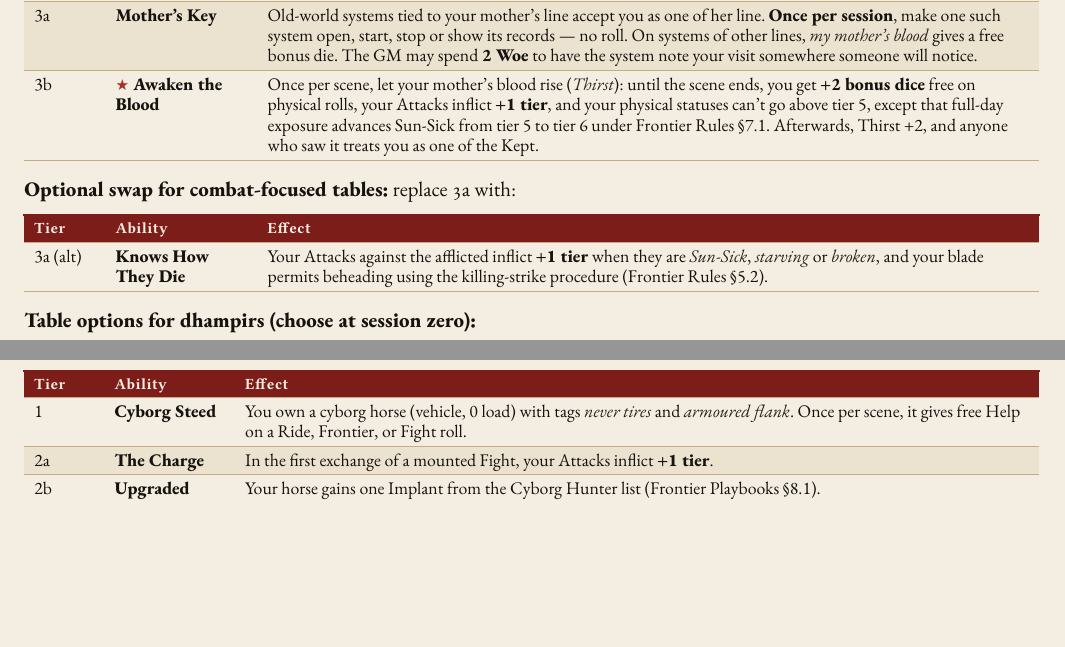
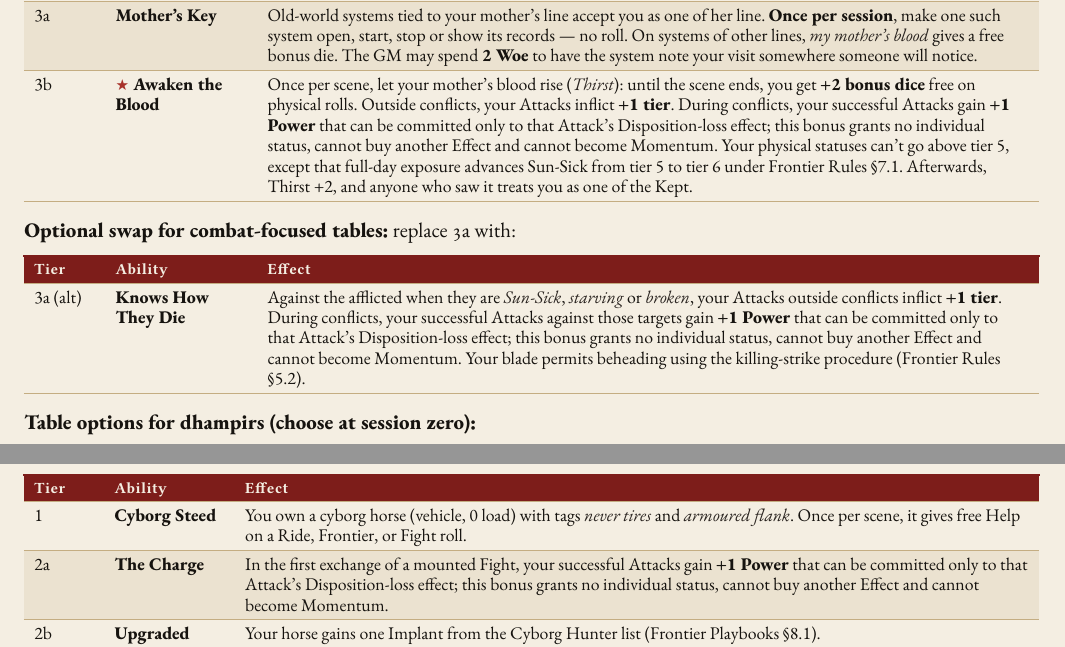
Before and after one commit to SkroxiousDM/2d12GameSystem, a Typst document (docs/TestamentOfDust/testament-of-dust-v2-setting-book.typ, which reads docs/TestamentOfDust/tod-focuses-bloodline.typ, docs/TestamentOfDust/tod-focuses-frontier.typ): two parts of pages 54 and 62 of 68 before the commit and two parts of pages 54 and 62 of 69 after it, joined at a grey line, cut so that both start at the same text, the shorter picture padded with empty space. Compiled offline with Typst 0.15; a missing font is replaced by an installed copy or a similar font.

Commit message:
Restrict bloodline and Charge bonus Power to Attack Disposition loss

```diff
--- a/docs/TestamentOfDust/tod-focuses-bloodline.typ
+++ b/docs/TestamentOfDust/tod-focuses-bloodline.typ
@@ -19,7 +19,7 @@ Dhampir. Born to one of the Kept, and carrying a little of what she is. Tougher
     [2a], [#strong[Dhampir Regeneration];], [Once per scene, lower one physical status by #strong[2 tiers] (no roll). Not in direct sunlight. Thirst +1.],
     [2b], [#strong[Read the Blood];], [Touch or taste a blood sample (a scene, no roll) to learn: whether it is afflicted, a dhampir's, or ordinary; whether the afflicted person it came from was well fed or starving; and roughly how long ago it was shed. With #strong[1 Power] from a Discover effect, also learn whether two afflicted samples share a bloodline. Thirst +1 each time.],
     [3a], [#strong[Mother's Key];], [Old-world systems tied to your mother's line accept you as one of her line. #strong[Once per session], make one such system open, start, stop or show its records --- no roll. On systems of other lines, #emph[my mother's blood] gives a free bonus die. The GM may spend #strong[2 Woe] to have the system note your visit somewhere someone will notice.],
-    [3b], [#strong[★ Awaken the Blood];], [Once per scene, let your mother's blood rise (#emph[Thirst];): until the scene ends, you get #strong[+2 bonus dice] free on physical rolls, your Attacks inflict #strong[+1 tier];, and your physical statuses can't go above tier 5, except that full-day exposure advances Sun-Sick from tier 5 to tier 6 under Frontier Rules §7.1. Afterwards, Thirst +2, and anyone who saw it treats you as one of the Kept.],
+    [3b], [#strong[★ Awaken the Blood];], [Once per scene, let your mother's blood rise (#emph[Thirst];): until the scene ends, you get #strong[+2 bonus dice] free on physical rolls. Outside conflicts, your Attacks inflict #strong[+1 tier];. During conflicts, your successful Attacks gain #strong[+1 Power] that can be committed only to that Attack's Disposition-loss effect; this bonus grants no individual status, cannot buy another Effect and cannot become Momentum. Your physical statuses can't go above tier 5, except that full-day exposure advances Sun-Sick from tier 5 to tier 6 under Frontier Rules §7.1. Afterwards, Thirst +2, and anyone who saw it treats you as one of the Kept.],
   )]
   , kind: table
   )
@@ -32,7 +32,7 @@ Dhampir. Born to one of the Kept, and carrying a little of what she is. Tougher
     align: (auto,auto,auto,),
     table.header([Tier], [Ability], [Effect],),
     table.hline(),
-    [3a (alt)], [#strong[Knows How They Die];], [Your Attacks against the afflicted inflict #strong[+1 tier] when they are #emph[Sun-Sick];, #emph[starving] or #emph[broken];, and your blade permits beheading using the killing-strike procedure (Frontier Rules §5.2).],
+    [3a (alt)], [#strong[Knows How They Die];], [Against the afflicted when they are #emph[Sun-Sick];, #emph[starving] or #emph[broken];, your Attacks outside conflicts inflict #strong[+1 tier];. During conflicts, your successful Attacks against those targets gain #strong[+1 Power] that can be committed only to that Attack's Disposition-loss effect; this bonus grants no individual status, cannot buy another Effect and cannot become Momentum. Your blade permits beheading using the killing-strike procedure (Frontier Rules §5.2).],
   )]
   , kind: table
   )
--- a/docs/TestamentOfDust/tod-focuses-frontier.typ
+++ b/docs/TestamentOfDust/tod-focuses-frontier.typ
@@ -16,7 +16,7 @@ Your horse is half-machine, tireless, and as stubborn as you. You\'ve crossed de
     table.header([Tier], [Ability], [Effect],),
     table.hline(),
     [1], [#strong[Cyborg Steed];], [You own a cyborg horse (vehicle, 0 load) with tags #emph[never tires] and #emph[armoured flank];. Once per scene, it gives free Help on a Ride, Frontier, or Fight roll.],
-    [2a], [#strong[The Charge];], [In the first exchange of a mounted Fight, your Attacks inflict #strong[+1 tier];.],
+    [2a], [#strong[The Charge];], [In the first exchange of a mounted Fight, your successful Attacks gain #strong[+1 Power] that can be committed only to that Attack's Disposition-loss effect; this bonus grants no individual status, cannot buy another Effect and cannot become Momentum.],
     [2b], [#strong[Upgraded];], [Your horse gains one Implant from the Cyborg Hunter list (Frontier Playbooks §8.1).],
     [3a], [#strong[Never Caught];], [In Chases, your side\'s Disposition is #strong[+3];, and changing your scripted action costs 1 Momentum.],
     [3b], [#strong[★ Bond of Steel];], [Your horse becomes a companion that acts on its own in conflicts (one action per exchange, #emph[+1 Attack];), takes its own statuses, and can\'t be Taken Out by minions.],
```
